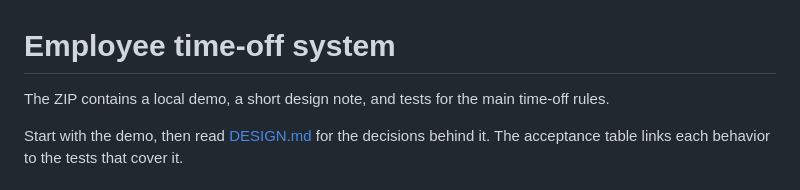
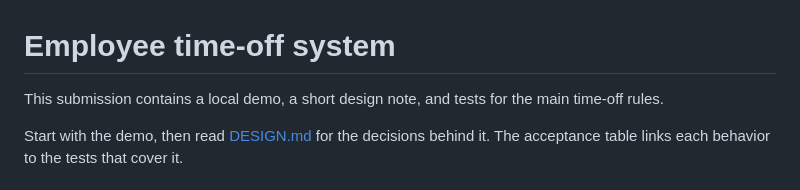
Before and after one commit to moeghanem/employee-time-off-tracking-submission, a Markdown page: README.md, the part around the change. Rendered like a GitHub page.

Commit message:
Clarify submission contents in README

```diff
--- a/README.md
+++ b/README.md
@@ -1,6 +1,6 @@
 # Employee time-off system
 
-The ZIP contains a local demo, a short design note, and tests for the main time-off rules.
+This submission contains a local demo, a short design note, and tests for the main time-off rules.
 
 Start with the demo, then read [DESIGN.md](DESIGN.md) for the decisions behind it. The acceptance table links each behavior to the tests that cover it.
 
```
